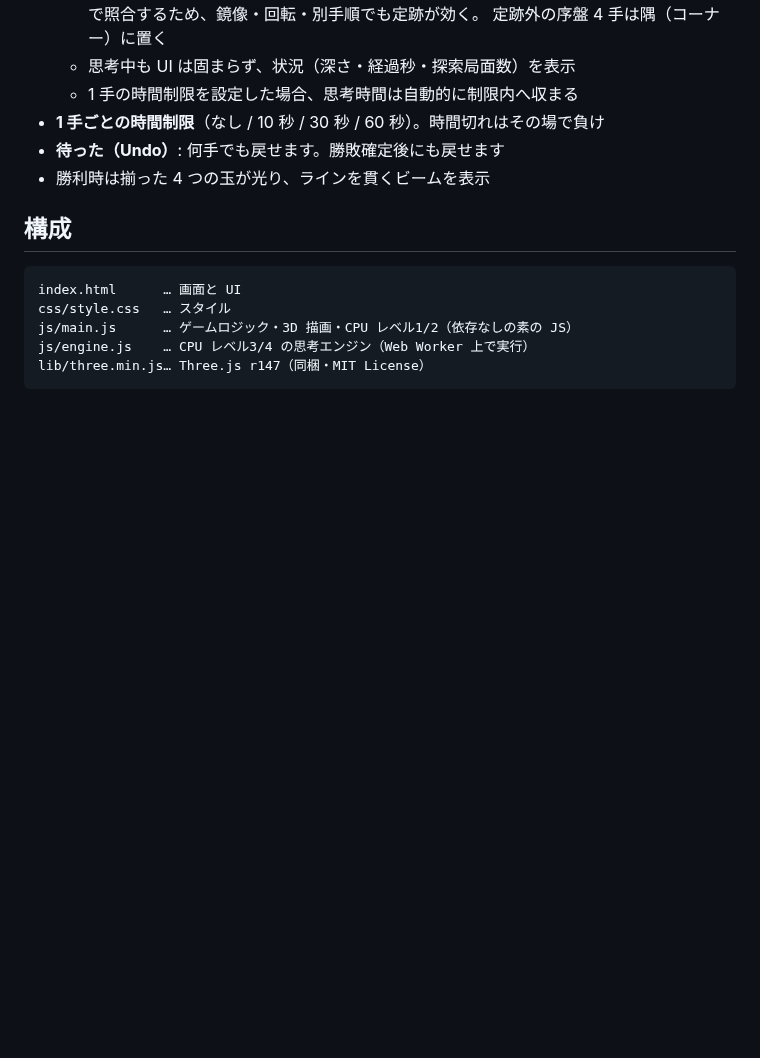
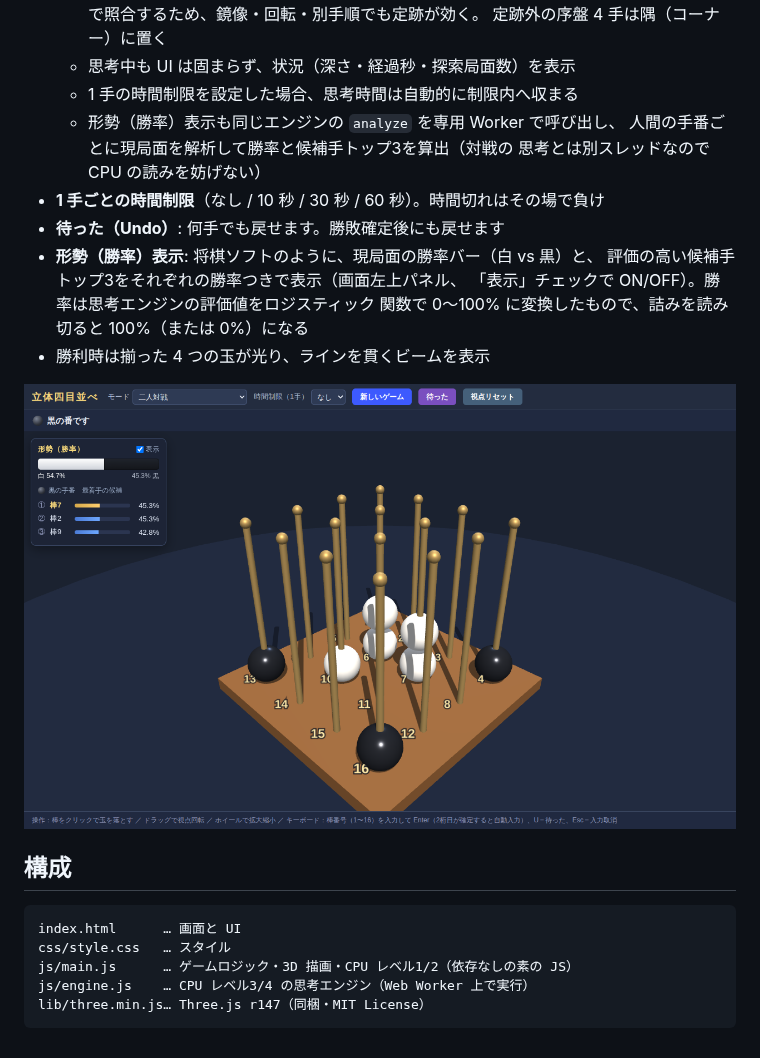
Before and after one commit to yamatake0501/-, a Markdown page: README.md, the part around the change. Drawn GitHub-style; pictures changed too: docs/screenshot-eval.png (added); blank space fills up the shorter version.

```diff
--- a/README.md
+++ b/README.md
@@ -67,9 +67,18 @@
     定跡外の序盤 4 手は隅（コーナー）に置く
   - 思考中も UI は固まらず、状況（深さ・経過秒・探索局面数）を表示
   - 1 手の時間制限を設定した場合、思考時間は自動的に制限内へ収まる
+  - 形勢（勝率）表示も同じエンジンの `analyze` を専用 Worker で呼び出し、
+    人間の手番ごとに現局面を解析して勝率と候補手トップ3を算出（対戦の
+    思考とは別スレッドなので CPU の読みを妨げない）
 - **1 手ごとの時間制限**（なし / 10 秒 / 30 秒 / 60 秒）。時間切れはその場で負け
 - **待った（Undo）**: 何手でも戻せます。勝敗確定後にも戻せます
+- **形勢（勝率）表示**: 将棋ソフトのように、現局面の勝率バー（白 vs 黒）と、
+  評価の高い候補手トップ3をそれぞれの勝率つきで表示（画面左上パネル、
+  「表示」チェックで ON/OFF）。勝率は思考エンジンの評価値をロジスティック
+  関数で 0〜100% に変換したもので、詰みを読み切ると 100%（または 0%）になる
 - 勝利時は揃った 4 つの玉が光り、ラインを貫くビームを表示
+
+![形勢表示](docs/screenshot-eval.png)
 
 ## 構成
 
```
Also changed, not shown: 4 other files.
